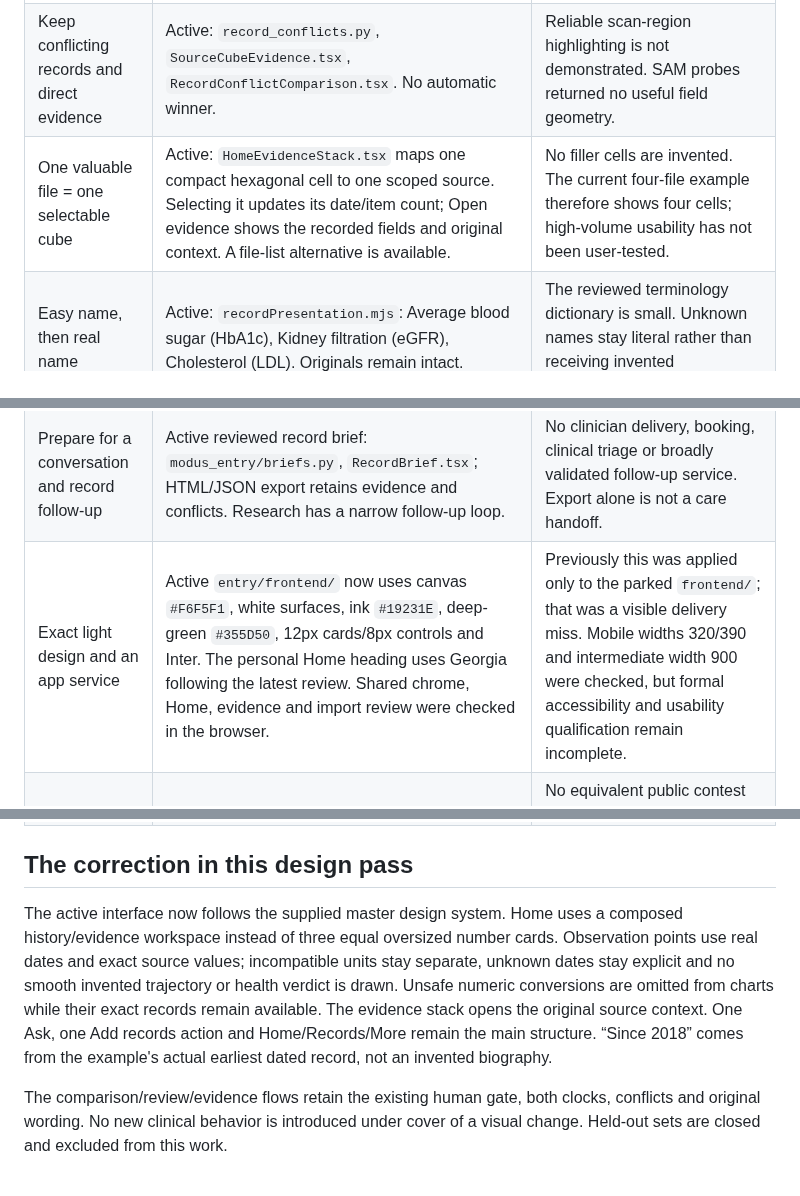
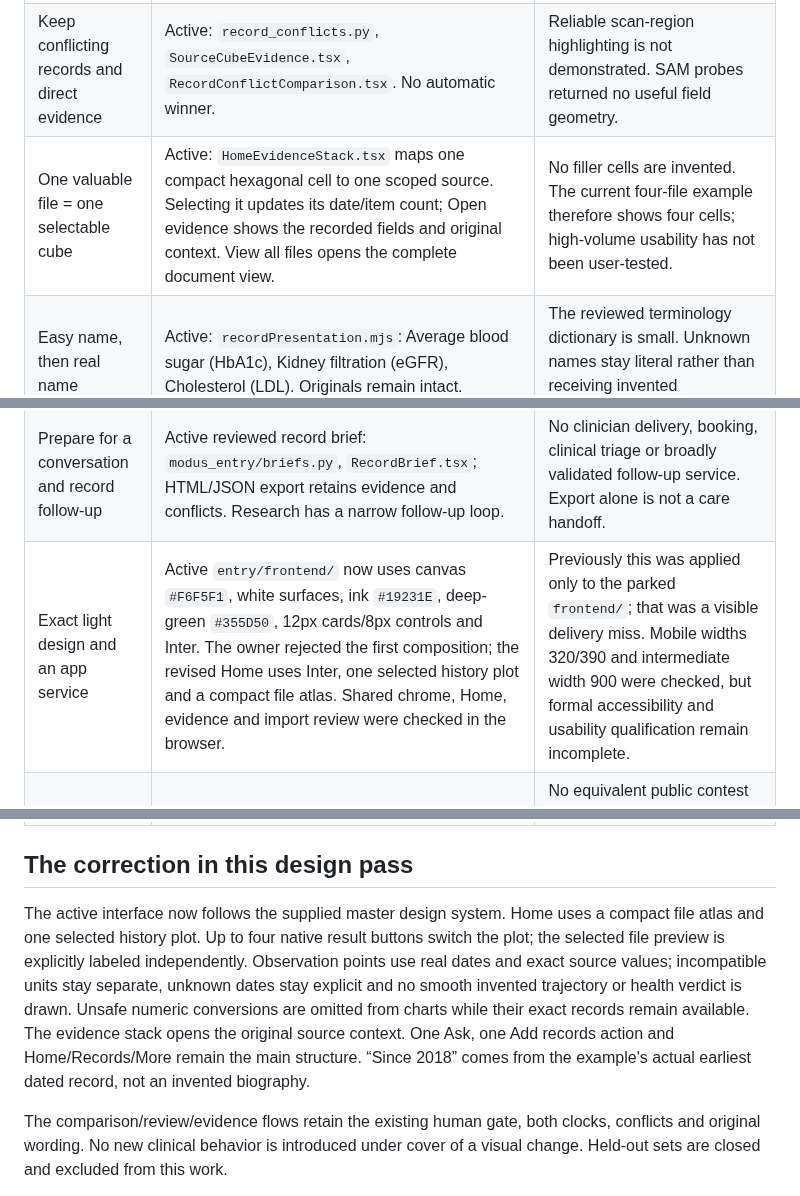
Before and after one commit to ji-hun-git/Modus, a Markdown page: docs/PROMPT_IMPLEMENTATION_AUDIT_2026-10-29.md, 3 parts joined by grey strips. Drawn GitHub-style.

```diff
--- a/docs/PROMPT_IMPLEMENTATION_AUDIT_2026-10-29.md
+++ b/docs/PROMPT_IMPLEMENTATION_AUDIT_2026-10-29.md
@@ -12,13 +12,13 @@ The 28 October master prompt explicitly requested a current-health service and a
 | Read, verify, review, then save | Active: `record_extraction.py` extract/verify; `modus_entry/extraction_review.py`; `record_history.py` transactional reviewed commit. | Review corrects the draft before its first save. General amendment, retraction and propagation across already-saved records are unfinished. |
 | Distinguish event time from knowledge time | Active: `record_history.py`, `modus_entry/history_compare.py`, `HistoryReplayWorkspace.tsx`. Exact availability bounds and separate occurrence dates. | Availability means availability in Modus. It does not prove when a person or clinician first knew something. |
 | Keep conflicting records and direct evidence | Active: `record_conflicts.py`, `SourceCubeEvidence.tsx`, `RecordConflictComparison.tsx`. No automatic winner. | Reliable scan-region highlighting is not demonstrated. SAM probes returned no useful field geometry. |
-| One valuable file = one selectable cube | Active: `HomeEvidenceStack.tsx` maps one compact hexagonal cell to one scoped source. Selecting it updates its date/item count; Open evidence shows the recorded fields and original context. A file-list alternative is available. | No filler cells are invented. The current four-file example therefore shows four cells; high-volume usability has not been user-tested. |
+| One valuable file = one selectable cube | Active: `HomeEvidenceStack.tsx` maps one compact hexagonal cell to one scoped source. Selecting it updates its date/item count; Open evidence shows the recorded fields and original context. View all files opens the complete document view. | No filler cells are invented. The current four-file example therefore shows four cells; high-volume usability has not been user-tested. |
 | Easy name, then real name | Active: `recordPresentation.mjs`: Average blood sugar (HbA1c), Kidney filtration (eGFR), Cholesterol (LDL). Originals remain intact. | The reviewed terminology dictionary is small. Unknown names stay literal rather than receiving invented explanations. |
 | Ask questions about the whole history | Active: `modus_entry/history_agent.py` and `history_tools.py`: eight-kind factual search, exact claims, chronology, source inspection and bounded read-only tool calls. | It is not a general clinical reasoner. No free-form diagnosis, treatment or risk inference is shipped. |
 | Ontology and RAG | Active legacy path: `ontology.py` has three concept families/nine LOINC variants; `record_retrieval.py` has BM25 plus aliases. Generic history search is literal. | Broad terminology, specimen/method equivalence, clinical semantic retrieval and full UCUM coverage are unfinished. “Medical ontology/RAG” must not imply those exist. |
 | Current-health explanation, recent symptoms and medication updates | Broader research only: `backend/modus/health_overview.py`, `health_synthesis.py`, `frontend/src/CurrentHealthOverview.tsx`. Narrow kidney-follow-up example and owner updates. | Parked outside the public entry. It is not a validated whole-health assessment or a general current-medication engine. |
 | Prepare for a conversation and record follow-up | Active reviewed record brief: `modus_entry/briefs.py`, `RecordBrief.tsx`; HTML/JSON export retains evidence and conflicts. Research has a narrow follow-up loop. | No clinician delivery, booking, clinical triage or broadly validated follow-up service. Export alone is not a care handoff. |
-| Exact light design and an app service | Active `entry/frontend/` now uses canvas `#F6F5F1`, white surfaces, ink `#19231E`, deep-green `#355D50`, 12px cards/8px controls and Inter. The personal Home heading uses Georgia following the latest review. Shared chrome, Home, evidence and import review were checked in the browser. | Previously this was applied only to the parked `frontend/`; that was a visible delivery miss. Mobile widths 320/390 and intermediate width 900 were checked, but formal accessibility and usability qualification remain incomplete. |
+| Exact light design and an app service | Active `entry/frontend/` now uses canvas `#F6F5F1`, white surfaces, ink `#19231E`, deep-green `#355D50`, 12px cards/8px controls and Inter. The owner rejected the first composition; the revised Home uses Inter, one selected history plot and a compact file atlas. Shared chrome, Home, evidence and import review were checked in the browser. | Previously this was applied only to the parked `frontend/`; that was a visible delivery miss. Mobile widths 320/390 and intermediate width 900 were checked, but formal accessibility and usability qualification remain incomplete. |
 | Separate public landing page | `frontend/src/HealthLanding.tsx` exists in the parked broader app. | No equivalent public contest landing service is deployed. Its medical interpretation promises cannot simply be copied into the bounded entry. |
 | Best agent workflow / SOTA | Versioned prompts, bounded tools, kit adoption, release gates, frozen comparisons and cross-family jury are implemented. See `SCOREBOARD.md`, `docs/agent/` and `eval/judges/`. | No proof of “best.” The small synthetic once-only held-outs use AI-authored labels. Human judge calibration and representative quality evidence remain missing. |
 | Meaningful Meta use | Real Muse extraction, verify and bounded factual Ask run in the product. Claude/OpenAI are isolated to evaluation. | SAM crops and hosted Guard are unproven; current injection screening is deterministic code. Voice is absent. |
@@ -27,7 +27,7 @@ The 28 October master prompt explicitly requested a current-health service and a
 
 ## The correction in this design pass
 
-The active interface now follows the supplied master design system. Home uses a composed history/evidence workspace instead of three equal oversized number cards. Observation points use real dates and exact source values; incompatible units stay separate, unknown dates stay explicit and no smooth invented trajectory or health verdict is drawn. Unsafe numeric conversions are omitted from charts while their exact records remain available. The evidence stack opens the original source context. One Ask, one Add records action and Home/Records/More remain the main structure. “Since 2018” comes from the example's actual earliest dated record, not an invented biography.
+The active interface now follows the supplied master design system. Home uses a compact file atlas and one selected history plot. Up to four native result buttons switch the plot; the selected file preview is explicitly labeled independently. Observation points use real dates and exact source values; incompatible units stay separate, unknown dates stay explicit and no smooth invented trajectory or health verdict is drawn. Unsafe numeric conversions are omitted from charts while their exact records remain available. The evidence stack opens the original source context. One Ask, one Add records action and Home/Records/More remain the main structure. “Since 2018” comes from the example's actual earliest dated record, not an invented biography.
 
 The comparison/review/evidence flows retain the existing human gate, both clocks, conflicts and original wording. No new clinical behavior is introduced under cover of a visual change. Held-out sets are closed and excluded from this work.
 
```
Also changed, not shown: README.md (+1 -1 lines), entry/demo/home-after.png, entry/demo/home-before.png, 7 other files.
